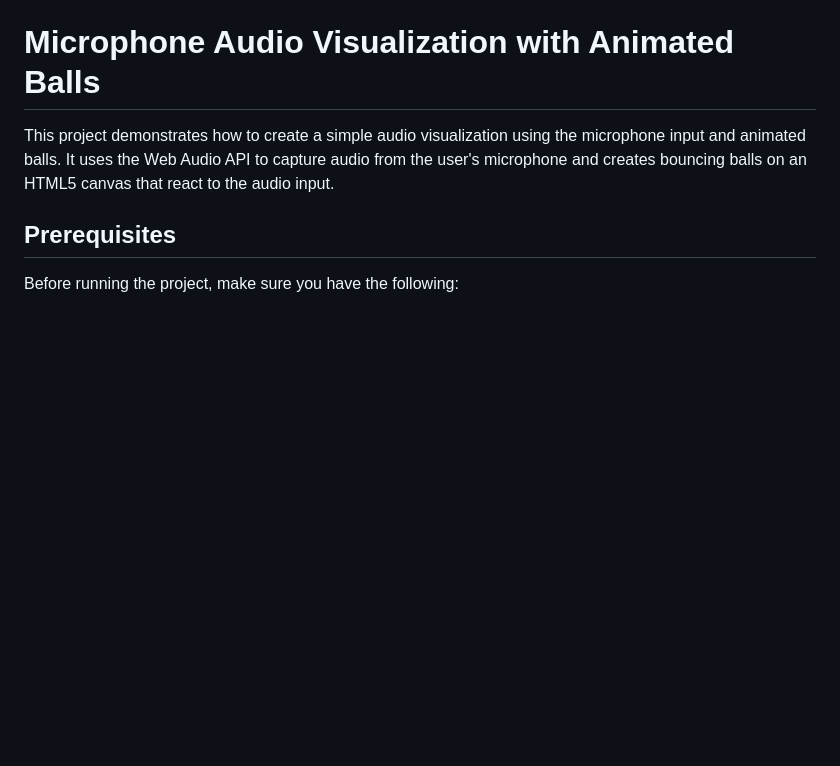
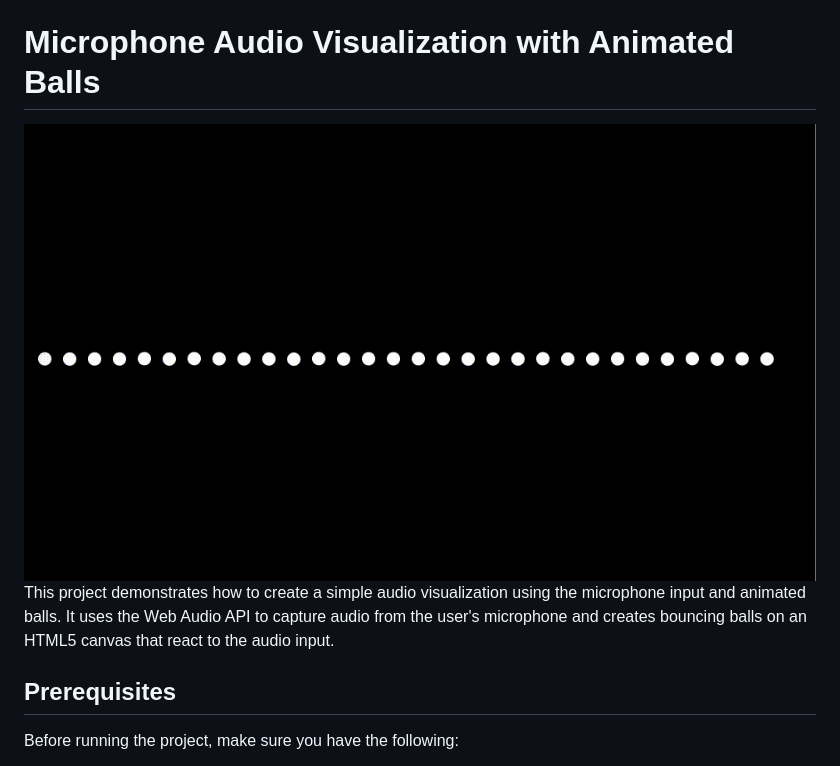
Before and after one commit to nugmara/Audio-visualizer, a Markdown page: README.md, the part around the change. Drawn GitHub-style; pictures changed too: images/audio-visualizer.gif (added); blank space fills up the shorter version.

Commit message:
Add gif

```diff
--- a/README.md
+++ b/README.md
@@ -1,6 +1,8 @@
 # Audio-visualizer
 
 # Microphone Audio Visualization with Animated Balls
+
+<img src="./images/audio-visualizer.gif"/>
 
 This project demonstrates how to create a simple audio visualization using the microphone input and animated balls. It uses the Web Audio API to capture audio from the user's microphone and creates bouncing balls on an HTML5 canvas that react to the audio input.
 
```
